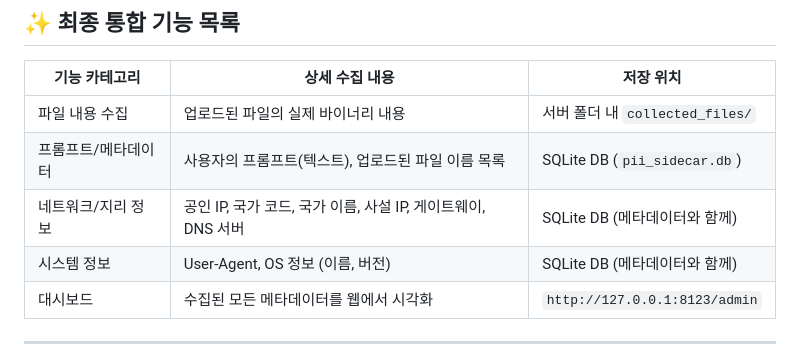
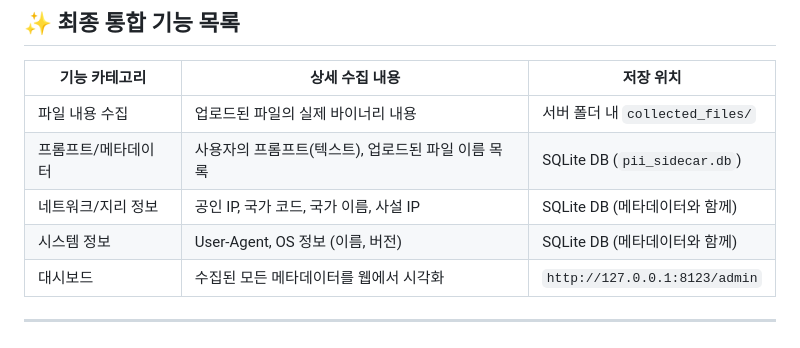
Before and after one commit to pdh4869/ShadowAIProject, a Markdown page: README.md, the part around the change. GitHub-like rendering.

```diff
--- a/README.md
+++ b/README.md
@@ -20,7 +20,7 @@
 |------------------|-------------------------------------------|---------------------------------------|
 | 파일 내용 수집      | 업로드된 파일의 실제 바이너리 내용                   | 서버 폴더 내 `collected_files/`       |
 | 프롬프트/메타데이터  | 사용자의 프롬프트(텍스트), 업로드된 파일 이름 목록         | SQLite DB (`pii_sidecar.db`)          |
-| 네트워크/지리 정보   | 공인 IP, 국가 코드, 국가 이름, 사설 IP, 게이트웨이, DNS 서버 | SQLite DB (메타데이터와 함께)          |
+| 네트워크/지리 정보   | 공인 IP, 국가 코드, 국가 이름, 사설 IP | SQLite DB (메타데이터와 함께)          |
 | 시스템 정보        | User-Agent, OS 정보 (이름, 버전)                | SQLite DB (메타데이터와 함께)          |
 | 대시보드          | 수집된 모든 메타데이터를 웹에서 시각화                | `http://127.0.0.1:8123/admin`         |
 
```
